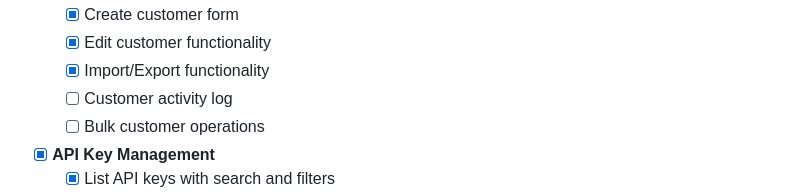
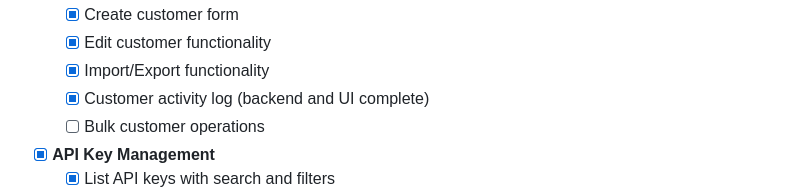
Before and after one commit to MakiOmar/Universal-license-support-platform, a Markdown page: README.md, the part around the change. Rendered like a GitHub page.

Commit message:
Update README: mark customer activity log as completed

```diff
--- a/README.md
+++ b/README.md
@@ -411,7 +411,7 @@ ulsp/
   - [x] Create customer form
   - [x] Edit customer functionality
   - [x] Import/Export functionality
-  - [ ] Customer activity log
+  - [x] Customer activity log (backend and UI complete)
   - [ ] Bulk customer operations
 
 - [x] **API Key Management**
```
